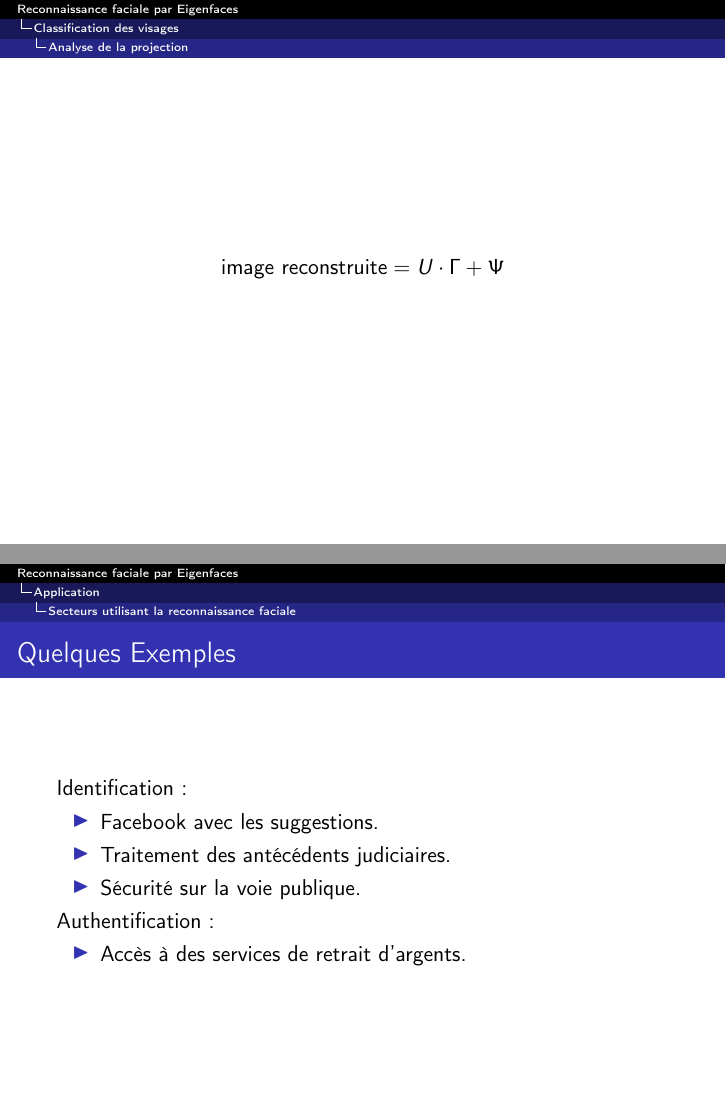
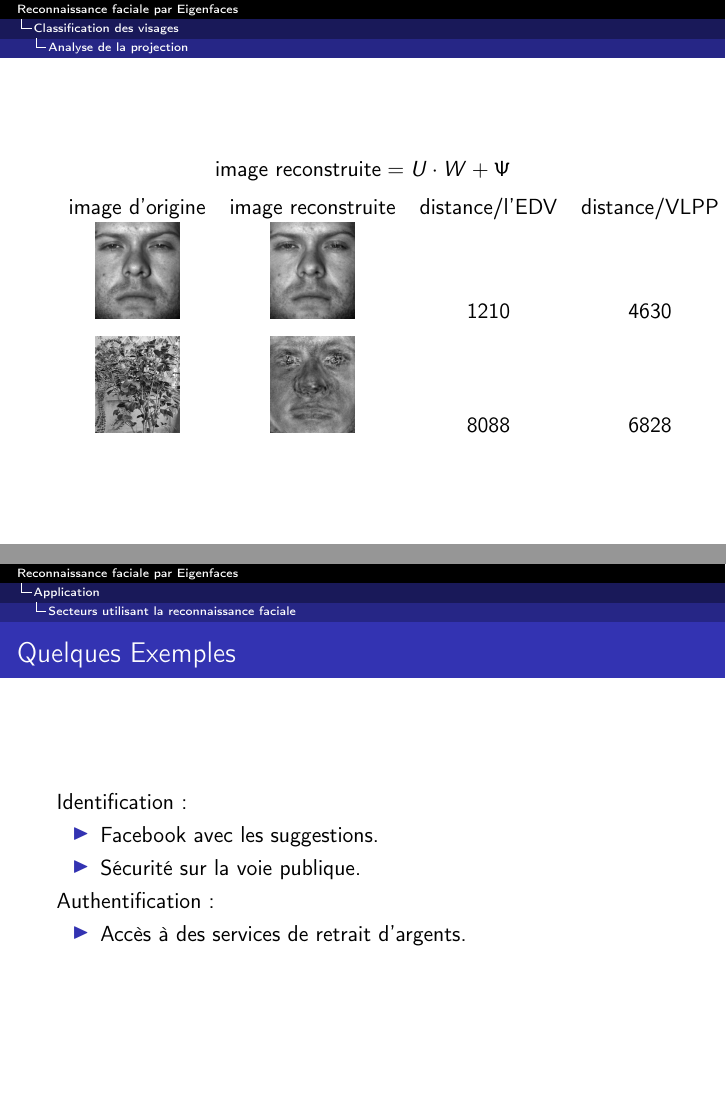
Before and after one commit to rbouar/eigenface, LaTeX slides (src/beamer/presentation.tex): pages 30 and 44 of 46 before the commit and pages 32 and 45 of 47 after it, joined at a grey line. Compiled offline with pdfLaTeX.

Commit message:
Add picture in projection subsection

```diff
--- a/src/beamer/presentation.tex
+++ b/src/beamer/presentation.tex
@@ -310,12 +310,32 @@
 \end{frame}
 
 
+%
+% Distance par rapport à l'espace des images: 1210.040843059032
+% L'image est un visgae!
+% Personne la plus proche de l'image: s1 avec une distance de 4630.580074331467
+% Visage reconnue! L'image est le visage de s1
+
+% Distance par rapport à l'espace des images: 8088.196471211084
+% L'image n'est pas un visgae
+% Personne la plus proche de l'image: s1 avec une distance de 6828.859898237381
+
 
 \subsection{Analyse de la projection}
 \begin{frame}
   \[
-    \text{image reconstruite} = U \cdot \Gamma + \Psi
+    \text{image reconstruite} = U \cdot W + \Psi
   \]
+
+  \pause
+
+  %\begin{center}
+    \begin{tabular}{cccc}
+      image d'origine & image reconstruite & distance/l'EDV & distance/VLPP\\
+      \includegraphics[scale=0.25]{src/beamer/figures/s1.jpg} & \includegraphics[scale=0.25]{src/beamer/figures/s1_proj.jpg} & 1210 & 4630 \\[1ex]
+      \onslide<3->{\includegraphics[scale=0.25]{src/beamer/figures/not_a_face.jpg} & \includegraphics[scale=0.25]{src/beamer/figures/not_a_face_proj.jpg} & 8088 & 6828}
+    \end{tabular}
+  %\end{center}
 \end{frame}
 
 
@@ -380,8 +400,7 @@
   Identification :
   \begin{itemize}
   \item <2-> Facebook avec les suggestions.
-  \item <4-> Traitement des antécédents judiciaires.
-  \item <5-> Sécurité sur la voie publique.
+  \item <4-> Sécurité sur la voie publique.
   \end{itemize}
 
   Authentification :
```
Also changed, not shown: presentation.pdf, src/beamer/figures/not_a_face.jpg (added), src/beamer/figures/not_a_face_proj.jpg (added), src/beamer/figures/s1.jpg (added), src/beamer/figures/s1_proj.jpg (added), src/beamer/presentation.tex (3 more changed lines).
